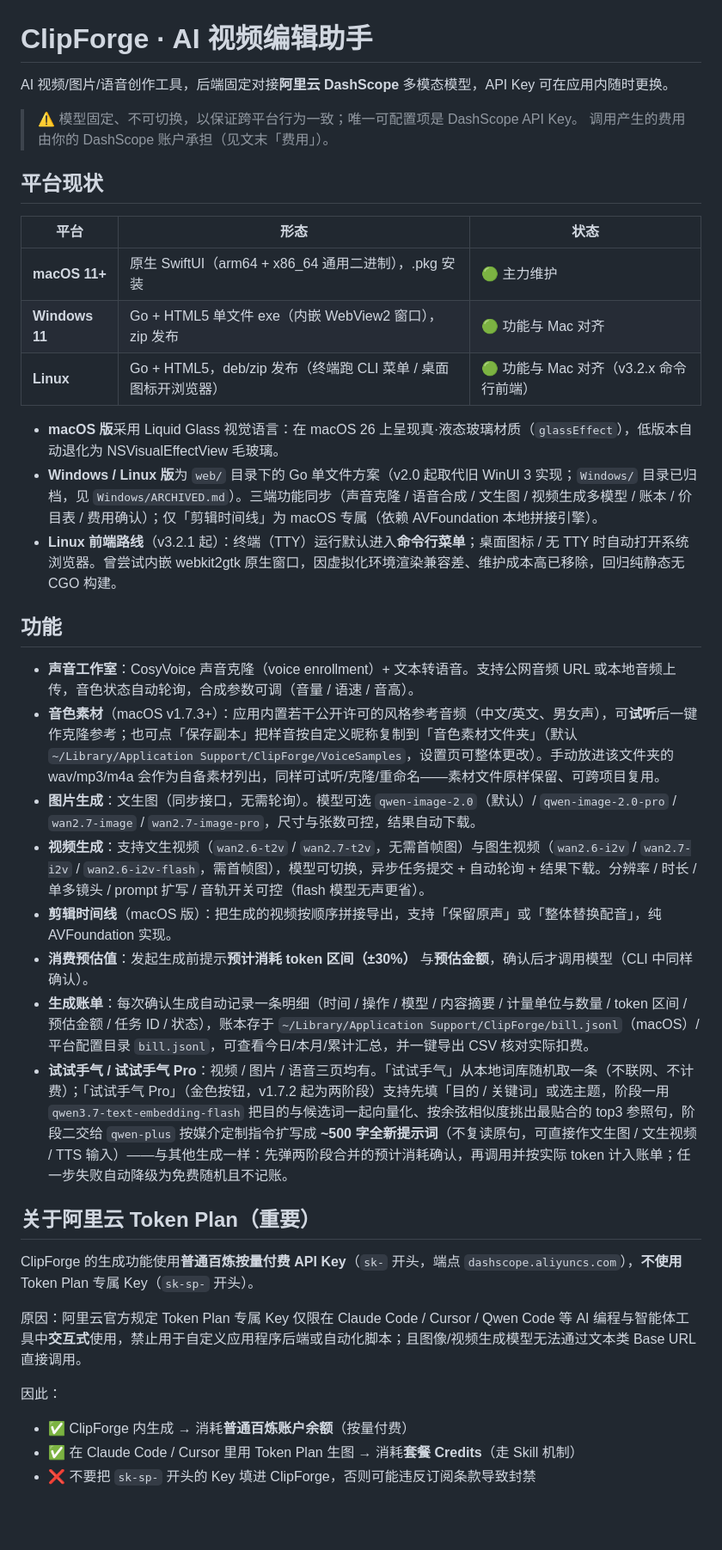
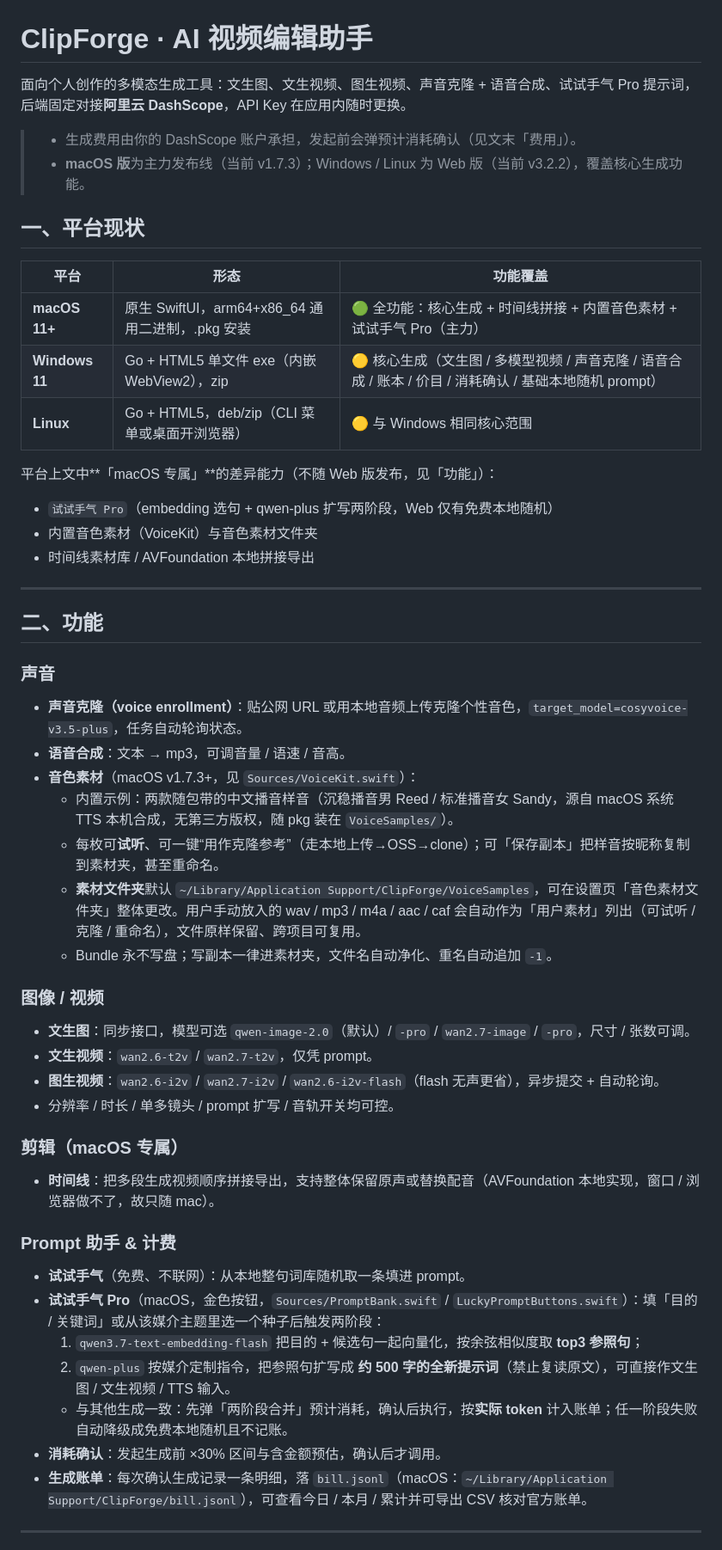
Before and after one commit to PlayChessClub/videogenerator, a Markdown page: README.md, the part around one of its changes. Shown at 86% size. Rendered like a GitHub page; blank space fills up the shorter version.

Commit message:
docs(readme): 对照 v1.7.3 代码重写——厘清平台功能差异与内置音色来源

```diff
--- a/README.md
+++ b/README.md
@@ -1,42 +1,53 @@
 # ClipForge · AI 视频编辑助手
 
-AI 视频/图片/语音创作工具，后端固定对接**阿里云 DashScope** 多模态模型，API Key 可在应用内随时更换。
+面向个人创作的多模态生成工具：文生图、文生视频、图生视频、声音克隆 + 语音合成、试试手气 Pro 提示词，后端固定对接**阿里云 DashScope**，API Key 在应用内随时更换。
 
-> ⚠️ 模型固定、不可切换，以保证跨平台行为一致；唯一可配置项是 DashScope API Key。
-> 调用产生的费用由你的 DashScope 账户承担（见文末「费用」）。
+> - 生成费用由你的 DashScope 账户承担，发起前会弹预计消耗确认（见文末「费用」）。
+> - **macOS 版**为主力发布线（当前 v1.7.3）；Windows / Linux 为 Web 版（当前 v3.2.2），覆盖核心生成功能。
 
-## 平台现状
+## 一、平台现状
 
-| 平台 | 形态 | 状态 |
+| 平台 | 形态 | 功能覆盖 |
 |---|---|---|
-| **macOS 11+** | 原生 SwiftUI（arm64 + x86_64 通用二进制），.pkg 安装 | 🟢 主力维护 |
-| **Windows 11** | Go + HTML5 单文件 exe（内嵌 WebView2 窗口），zip 发布 | 🟢 功能与 Mac 对齐 |
-| **Linux** | Go + HTML5，deb/zip 发布（终端跑 CLI 菜单 / 桌面图标开浏览器） | 🟢 功能与 Mac 对齐（v3.2.x 命令行前端） |
+| **macOS 11+** | 原生 SwiftUI，arm64+x86_64 通用二进制，.pkg 安装 | 🟢 全功能：核心生成 + 时间线拼接 + 内置音色素材 + 试试手气 Pro（主力） |
+| **Windows 11** | Go + HTML5 单文件 exe（内嵌 WebView2），zip | 🟡 核心生成（文生图 / 多模型视频 / 声音克隆 / 语音合成 / 账本 / 价目 / 消耗确认 / 基础本地随机 prompt） |
+| **Linux** | Go + HTML5，deb/zip（CLI 菜单或桌面开浏览器） | 🟡 与 Windows 相同核心范围 |
 
-- **macOS 版**采用 Liquid Glass 视觉语言：在 macOS 26 上呈现真·液态玻璃材质（`glassEffect`），低版本自动退化为 NSVisualEffectView 毛玻璃。
-- **Windows / Linux 版**为 `web/` 目录下的 Go 单文件方案（v2.0 起取代旧 WinUI 3 实现；`Windows/` 目录已归档，见 `Windows/ARCHIVED.md`）。三端功能同步（声音克隆 / 语音合成 / 文生图 / 视频生成多模型 / 账本 / 价目表 / 费用确认）；仅「剪辑时间线」为 macOS 专属（依赖 AVFoundation 本地拼接引擎）。
-- **Linux 前端路线**（v3.2.1 起）：终端（TTY）运行默认进入**命令行菜单**；桌面图标 / 无 TTY 时自动打开系统浏览器。曾尝试内嵌 webkit2gtk 原生窗口，因虚拟化环境渲染兼容差、维护成本高已移除，回归纯静态无 CGO 构建。
+平台上文中**「macOS 专属」**的差异能力（不随 Web 版发布，见「功能」）：
+- `试试手气 Pro`（embedding 选句 + qwen-plus 扩写两阶段，Web 仅有免费本地随机）
+- 内置音色素材（VoiceKit）与音色素材文件夹
+- 时间线素材库 / AVFoundation 本地拼接导出
 
-## 功能
+---
 
-- **声音工作室**：CosyVoice 声音克隆（voice enrollment）+ 文本转语音。支持公网音频 URL 或本地音频上传，音色状态自动轮询，合成参数可调（音量 / 语速 / 音高）。
-- **音色素材**（macOS v1.7.3+）：应用内置若干公开许可的风格参考音频（中文/英文、男女声），可**试听**后一键作克隆参考；也可点「保存副本」把样音按自定义昵称复制到「音色素材文件夹」（默认 `~/Library/Application Support/ClipForge/VoiceSamples`，设置页可整体更改）。手动放进该文件夹的 wav/mp3/m4a 会作为自备素材列出，同样可试听/克隆/重命名——素材文件原样保留、可跨项目复用。
-- **图片生成**：文生图（同步接口，无需轮询）。模型可选 `qwen-image-2.0`（默认）/ `qwen-image-2.0-pro` / `wan2.7-image` / `wan2.7-image-pro`，尺寸与张数可控，结果自动下载。
-- **视频生成**：支持文生视频（`wan2.6-t2v` / `wan2.7-t2v`，无需首帧图）与图生视频（`wan2.6-i2v` / `wan2.7-i2v` / `wan2.6-i2v-flash`，需首帧图），模型可切换，异步任务提交 + 自动轮询 + 结果下载。分辨率 / 时长 / 单多镜头 / prompt 扩写 / 音轨开关可控（flash 模型无声更省）。
-- **剪辑时间线**（macOS 版）：把生成的视频按顺序拼接导出，支持「保留原声」或「整体替换配音」，纯 AVFoundation 实现。
-- **消费预估值**：发起生成前提示**预计消耗 token 区间（±30%）** 与**预估金额**，确认后才调用模型（CLI 中同样确认）。
-- **生成账单**：每次确认生成自动记录一条明细（时间 / 操作 / 模型 / 内容摘要 / 计量单位与数量 / token 区间 / 预估金额 / 任务 ID / 状态），账本存于 `~/Library/Application Support/ClipForge/bill.jsonl`（macOS）/ 平台配置目录 `bill.jsonl`，可查看今日/本月/累计汇总，并一键导出 CSV 核对实际扣费。
-- **试试手气 / 试试手气 Pro**：视频 / 图片 / 语音三页均有。「试试手气」从本地词库随机取一条（不联网、不计费）；「试试手气 Pro」（金色按钮，v1.7.2 起为两阶段）支持先填「目的 / 关键词」或选主题，阶段一用 `qwen3.7-text-embedding-flash` 把目的与候选词一起向量化、按余弦相似度挑出最贴合的 top3 参照句，阶段二交给 `qwen-plus` 按媒介定制指令扩写成 **~500 字全新提示词**（不复读原句，可直接作文生图 / 文生视频 / TTS 输入）——与其他生成一样：先弹两阶段合并的预计消耗确认，再调用并按实际 token 计入账单；任一步失败自动降级为免费随机且不记账。
+## 二、功能
 
-## 关于阿里云 Token Plan（重要）
+### 声音
+- **声音克隆（voice enrollment）**：贴公网 URL 或用本地音频上传克隆个性音色，`target_model=cosyvoice-v3.5-plus`，任务自动轮询状态。
+- **语音合成**：文本 → mp3，可调音量 / 语速 / 音高。
+- **音色素材**（macOS v1.7.3+，见 `Sources/VoiceKit.swift`）：
+  - 内置示例：两款随包带的中文播音样音（沉稳播音男 Reed / 标准播音女 Sandy，源自 macOS 系统 TTS 本机合成，无第三方版权，随 pkg 装在 `VoiceSamples/`）。
+  - 每枚可**试听**、可一键“用作克隆参考”（走本地上传→OSS→clone）；可「保存副本」把样音按昵称复制到素材夹，甚至重命名。
+  - **素材文件夹**默认 `~/Library/Application Support/ClipForge/VoiceSamples`，可在设置页「音色素材文件夹」整体更改。用户手动放入的 wav / mp3 / m4a / aac / caf 会自动作为「用户素材」列出（可试听 / 克隆 / 重命名），文件原样保留、跨项目可复用。
+  - Bundle 永不写盘；写副本一律进素材夹，文件名自动净化、重名自动追加 `-1`。
 
-ClipForge 的生成功能使用**普通百炼按量付费 API Key**（`sk-` 开头，端点 `dashscope.aliyuncs.com`），**不使用** Token Plan 专属 Key（`sk-sp-` 开头）。
+### 图像 / 视频
+- **文生图**：同步接口，模型可选 `qwen-image-2.0`（默认）/ `-pro` / `wan2.7-image` / `-pro`，尺寸 / 张数可调。
+- **文生视频**：`wan2.6-t2v` / `wan2.7-t2v`，仅凭 prompt。
+- **图生视频**：`wan2.6-i2v` / `wan2.7-i2v` / `wan2.6-i2v-flash`（flash 无声更省），异步提交 + 自动轮询。
+- 分辨率 / 时长 / 单多镜头 / prompt 扩写 / 音轨开关均可控。
 
-原因：阿里云官方规定 Token Plan 专属 Key 仅限在 Claude Code / Cursor / Qwen Code 等 AI 编程与智能体工具中**交互式**使用，禁止用于自定义应用程序后端或自动化脚本；且图像/视频生成模型无法通过文本类 Base URL 直接调用。
+### 剪辑（macOS 专属）
+- **时间线**：把多段生成视频顺序拼接导出，支持整体保留原声或替换配音（AVFoundation 本地实现，窗口 / 浏览器做不了，故只随 mac）。
 
-因此：
+### Prompt 助手 & 计费
+- **试试手气**（免费、不联网）：从本地整句词库随机取一条填进 prompt。
+- **试试手气 Pro**（macOS，金色按钮，`Sources/PromptBank.swift` / `LuckyPromptButtons.swift`）：填「目的 / 关键词」或从该媒介主题里选一个种子后触发两阶段：
+  1. `qwen3.7-text-embedding-flash` 把目的 + 候选句一起向量化，按余弦相似度取 **top3 参照句**；
+  2. `qwen-plus` 按媒介定制指令，把参照句扩写成 **约 500 字的全新提示词**（禁止复读原文），可直接作文生图 / 文生视频 / TTS 输入。
+  - 与其他生成一致：先弹「两阶段合并」预计消耗，确认后执行，按**实际 token** 计入账单；任一阶段失败自动降级成免费本地随机且不记账。
+- **消耗确认**：发起生成前 ×30% 区间与含金额预估，确认后才调用。
+- **生成账单**：每次确认生成记录一条明细，落 `bill.jsonl`（macOS：`~/Library/Application Support/ClipForge/bill.jsonl`），可查看今日 / 本月 / 累计并可导出 CSV 核对官方账单。
 
-- ✅ ClipForge 内生成 → 消耗**普通百炼账户余额**（按量付费）
-- ✅ 在 Claude Code / Cursor 里用 Token Plan 生图 → 消耗**套餐 Credits**（走 Skill 机制）
-- ❌ 不要把 `sk-sp-` 开头的 Key 填进 ClipForge，否则可能违反订阅条款导致封禁
+---
 
```
Also changed, not shown: other parts of README.md (+89 -109 lines).
